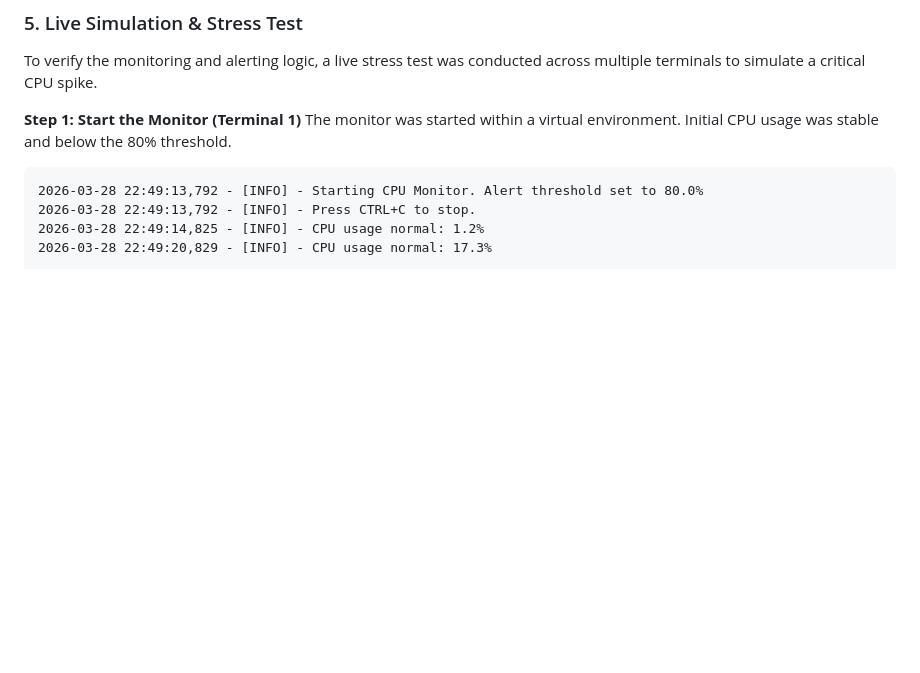
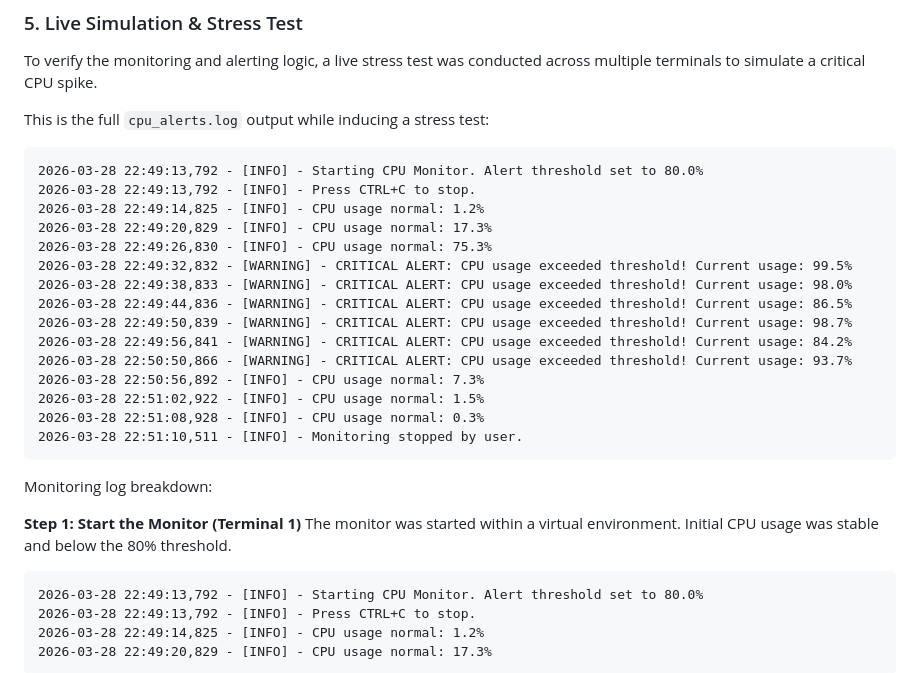
Before and after one commit to Eran-Meir/qualitest-elbit, a Markdown page: README.md, the part around the change. GitHub-like rendering; blank space fills up the shorter version.

````diff
--- a/README.md
+++ b/README.md
@@ -68,6 +68,27 @@ When the CPU threshold (80%) is breached, the system triggers an alerting mechan
 
 ### 5. Live Simulation & Stress Test
 To verify the monitoring and alerting logic, a live stress test was conducted across multiple terminals to simulate a critical CPU spike.
+
+This is the full `cpu_alerts.log` output while inducing a stress test:
+```text
+2026-03-28 22:49:13,792 - [INFO] - Starting CPU Monitor. Alert threshold set to 80.0%
+2026-03-28 22:49:13,792 - [INFO] - Press CTRL+C to stop.
+2026-03-28 22:49:14,825 - [INFO] - CPU usage normal: 1.2%
+2026-03-28 22:49:20,829 - [INFO] - CPU usage normal: 17.3%
+2026-03-28 22:49:26,830 - [INFO] - CPU usage normal: 75.3%
+2026-03-28 22:49:32,832 - [WARNING] - CRITICAL ALERT: CPU usage exceeded threshold! Current usage: 99.5%
+2026-03-28 22:49:38,833 - [WARNING] - CRITICAL ALERT: CPU usage exceeded threshold! Current usage: 98.0%
+2026-03-28 22:49:44,836 - [WARNING] - CRITICAL ALERT: CPU usage exceeded threshold! Current usage: 86.5%
+2026-03-28 22:49:50,839 - [WARNING] - CRITICAL ALERT: CPU usage exceeded threshold! Current usage: 98.7%
+2026-03-28 22:49:56,841 - [WARNING] - CRITICAL ALERT: CPU usage exceeded threshold! Current usage: 84.2%
+2026-03-28 22:50:50,866 - [WARNING] - CRITICAL ALERT: CPU usage exceeded threshold! Current usage: 93.7%
+2026-03-28 22:50:56,892 - [INFO] - CPU usage normal: 7.3%
+2026-03-28 22:51:02,922 - [INFO] - CPU usage normal: 1.5%
+2026-03-28 22:51:08,928 - [INFO] - CPU usage normal: 0.3%
+2026-03-28 22:51:10,511 - [INFO] - Monitoring stopped by user.
+```
+
+Monitoring log breakdown:
 
 **Step 1: Start the Monitor (Terminal 1)**
 The monitor was started within a virtual environment. Initial CPU usage was stable and below the 80% threshold.
````
